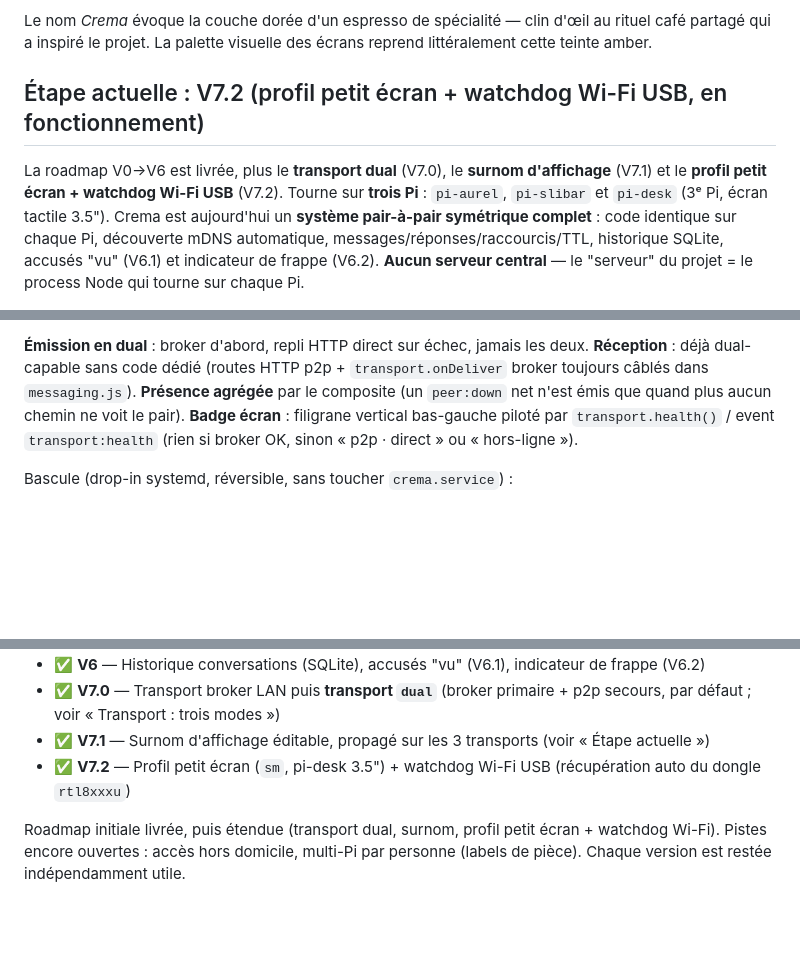
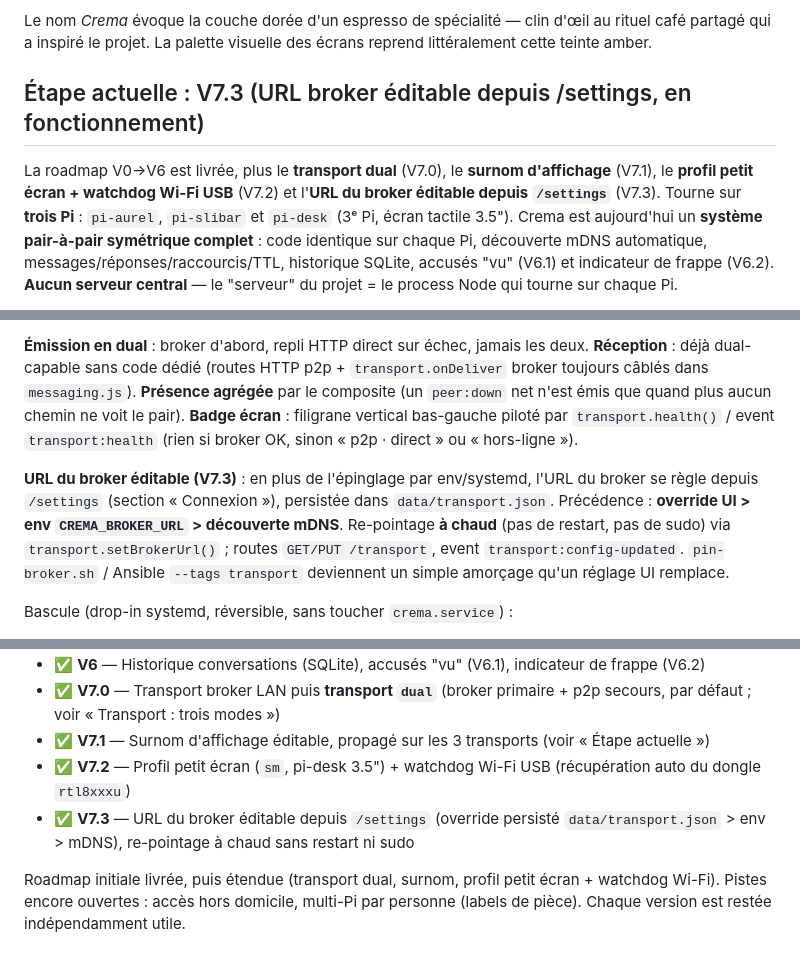
Before and after one commit to Aurel-Charles/crema, a Markdown page: CLAUDE.md, 3 parts joined by grey strips. GitHub-like rendering; blank space fills up the shorter version.

Commit message:
docs: document V7.3 broker URL in settings (precedence + hot re-point)
Co-Authored-By: Claude Opus 4.7 (1M context) <noreply@anthropic.com>

```diff
--- a/CLAUDE.md
+++ b/CLAUDE.md
@@ -4,10 +4,11 @@ Système de messagerie local entre Raspberry Pi (trois aujourd'hui : 4B, 3B+ et
 
 Le nom *Crema* évoque la couche dorée d'un espresso de spécialité — clin d'œil au rituel café partagé qui a inspiré le projet. La palette visuelle des écrans reprend littéralement cette teinte amber.
 
-## Étape actuelle : V7.2 (profil petit écran + watchdog Wi-Fi USB, en fonctionnement)
+## Étape actuelle : V7.3 (URL broker éditable depuis /settings, en fonctionnement)
 
 La roadmap V0→V6 est livrée, plus le **transport dual** (V7.0), le **surnom
-d'affichage** (V7.1) et le **profil petit écran + watchdog Wi-Fi USB** (V7.2).
+d'affichage** (V7.1), le **profil petit écran + watchdog Wi-Fi USB** (V7.2) et
+l'**URL du broker éditable depuis `/settings`** (V7.3).
 Tourne sur **trois Pi** : `pi-aurel`, `pi-slibar` et `pi-desk` (3ᵉ Pi, écran
 tactile 3.5"). Crema est aujourd'hui un
 **système pair-à-pair symétrique complet** : code identique sur chaque Pi,
@@ -95,6 +96,14 @@ chemin ne voit le pair). **Badge écran** : filigrane vertical bas-gauche pilot
 par `transport.health()` / event `transport:health` (rien si broker OK, sinon
 « p2p · direct » ou « hors-ligne »).
 
+**URL du broker éditable (V7.3)** : en plus de l'épinglage par env/systemd, l'URL
+du broker se règle depuis `/settings` (section « Connexion »), persistée dans
+`data/transport.json`. Précédence : **override UI > env `CREMA_BROKER_URL` >
+découverte mDNS**. Re-pointage **à chaud** (pas de restart, pas de sudo) via
+`transport.setBrokerUrl()` ; routes `GET/PUT /transport`, event
+`transport:config-updated`. `pin-broker.sh` / Ansible `--tags transport`
+deviennent un simple amorçage qu'un réglage UI remplace.
+
 Bascule (drop-in systemd, réversible, sans toucher `crema.service`) :
 - Épingler le broker en gardant le secours : `./pin-broker.sh ws://<ip>:4000 [token]`
 - Retour au défaut (dual + découverte) : `./reset-transport.sh`
@@ -159,6 +168,7 @@ Pour détecter un reboot Pi pendant un run : `journalctl --list-boots` + `last -
 - ✅ **V7.0** — Transport broker LAN puis **transport `dual`** (broker primaire + p2p secours, par défaut ; voir « Transport : trois modes »)
 - ✅ **V7.1** — Surnom d'affichage éditable, propagé sur les 3 transports (voir « Étape actuelle »)
 - ✅ **V7.2** — Profil petit écran (`sm`, pi-desk 3.5") + watchdog Wi-Fi USB (récupération auto du dongle `rtl8xxxu`)
+- ✅ **V7.3** — URL du broker éditable depuis `/settings` (override persisté `data/transport.json` > env > mDNS), re-pointage à chaud sans restart ni sudo
 
 Roadmap initiale livrée, puis étendue (transport dual, surnom, profil petit
 écran + watchdog Wi-Fi). Pistes encore ouvertes : accès hors domicile, multi-Pi
```
